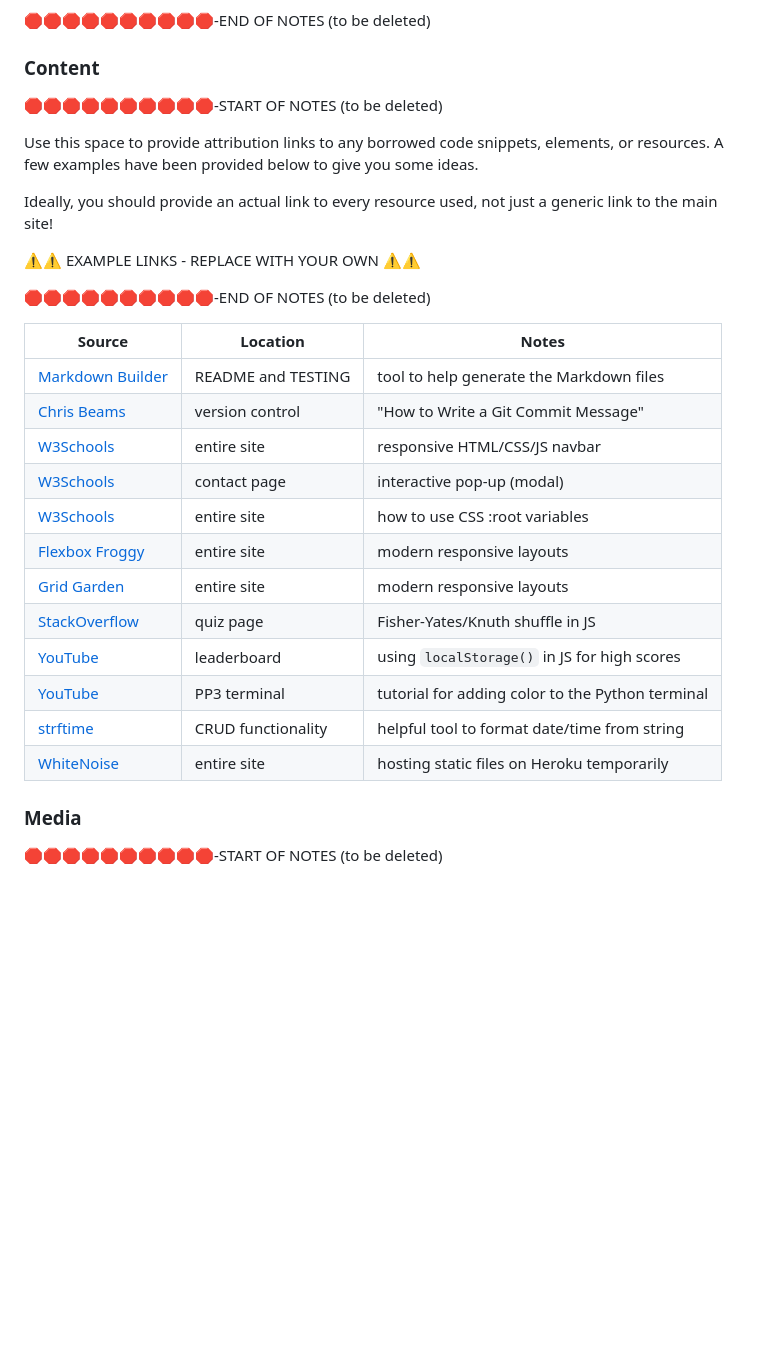
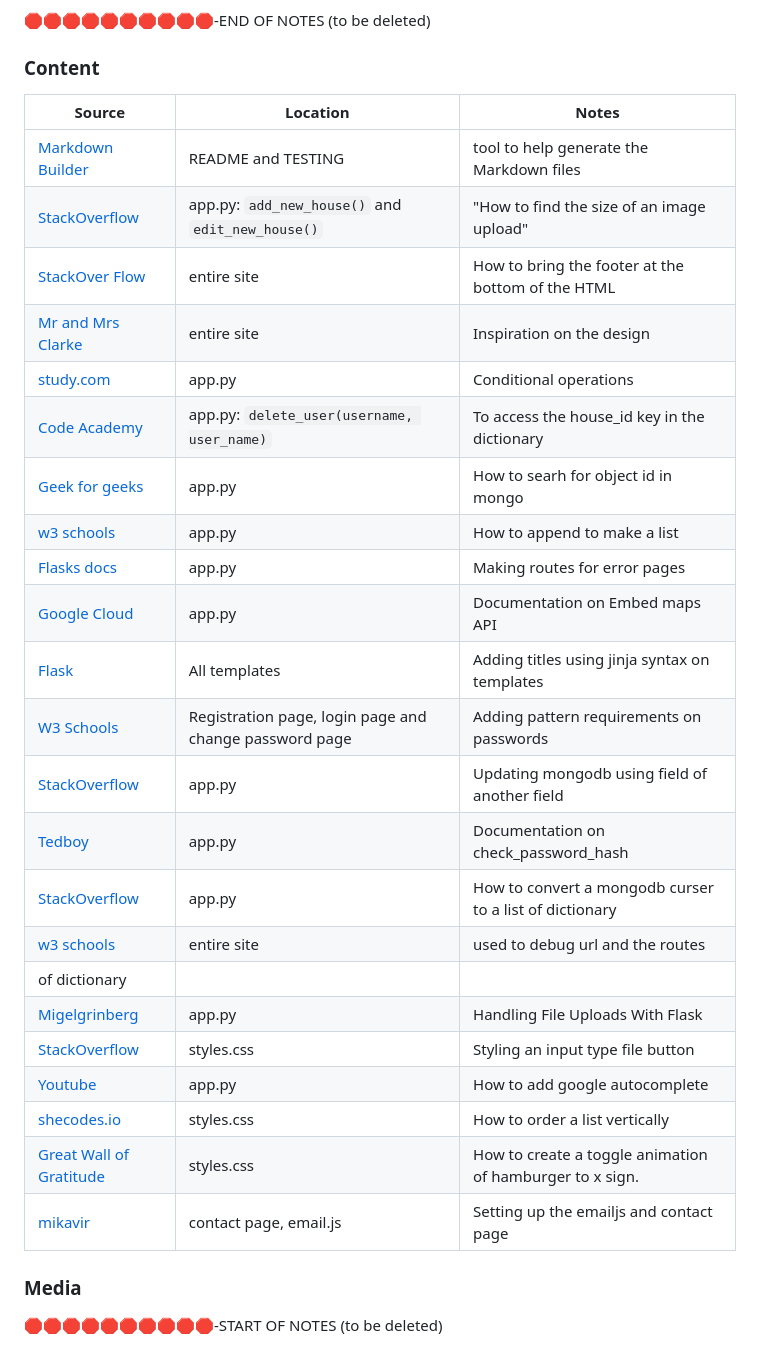
Before and after one commit to mikavir/casa-quest, a Markdown page: README.md, the part around the change. GitHub-like rendering; blank space fills up the shorter version.

Commit message:
Add content credits section

```diff
--- a/README.md
+++ b/README.md
@@ -570,32 +570,31 @@ however, it is important to be very specific about these sources to avoid plagia
 
 ### Content
 
-🛑🛑🛑🛑🛑🛑🛑🛑🛑🛑-START OF NOTES (to be deleted)
-
-Use this space to provide attribution links to any borrowed code snippets, elements, or resources.
-A few examples have been provided below to give you some ideas.
-
-Ideally, you should provide an actual link to every resource used, not just a generic link to the main site!
-
-⚠️⚠️ EXAMPLE LINKS - REPLACE WITH YOUR OWN ⚠️⚠️
-
-🛑🛑🛑🛑🛑🛑🛑🛑🛑🛑-END OF NOTES (to be deleted)
-
 | Source | Location | Notes |
 | --- | --- | --- |
 | [Markdown Builder](https://tim.2bn.dev/markdown-builder) | README and TESTING | tool to help generate the Markdown files |
-| [Chris Beams](https://chris.beams.io/posts/git-commit) | version control | "How to Write a Git Commit Message" |
-| [W3Schools](https://www.w3schools.com/howto/howto_js_topnav_responsive.asp) | entire site | responsive HTML/CSS/JS navbar |
-| [W3Schools](https://www.w3schools.com/howto/howto_css_modals.asp) | contact page | interactive pop-up (modal) |
-| [W3Schools](https://www.w3schools.com/css/css3_variables.asp) | entire site | how to use CSS :root variables |
-| [Flexbox Froggy](https://flexboxfroggy.com/) | entire site | modern responsive layouts |
-| [Grid Garden](https://cssgridgarden.com) | entire site | modern responsive layouts |
-| [StackOverflow](https://stackoverflow.com/a/2450976) | quiz page | Fisher-Yates/Knuth shuffle in JS |
-| [YouTube](https://www.youtube.com/watch?v=YL1F4dCUlLc) | leaderboard | using `localStorage()` in JS for high scores |
-| [YouTube](https://www.youtube.com/watch?v=u51Zjlnui4Y) | PP3 terminal | tutorial for adding color to the Python terminal |
-| [strftime](https://strftime.org) | CRUD functionality | helpful tool to format date/time from string |
-| [WhiteNoise](http://whitenoise.evans.io) | entire site | hosting static files on Heroku temporarily |
-
+| [StackOverflow](https://stackoverflow.com/questions/67937305/how-to-get-the-size-of-a-multipart-form-data-binary-file) | app.py: `add_new_house()` and `edit_new_house()` | "How to find the size of an image upload" |
+| [StackOver Flow](https://stackoverflow.com/questions/42294/how-do-you-get-the-footer-to-stay-at-the-bottom-of-a-web-page) | entire site | How to bring the footer at the bottom of the HTML |
+| [Mr and Mrs Clarke](https://www.mrandmrsclarke.com/) | entire site | Inspiration on the design |
+| [study.com](https://study.com/learn/lesson/python-not-equal-conditional-operators.html#:~:text=Python%20Not%20Equal%20Operator,the%20return%20value%20is%20true.) | app.py | Conditional operations |
+| [Code Academy](https://www.codecademy.com/learn/dscp-python-fundamentals/modules/dscp-python-dictionaries/cheatsheet) | app.py: `delete_user(username, user_name)` | To access the house_id key in the dictionary |
+| [Geek for geeks](https://www.geeksforgeeks.org/how-to-search-for-an-object-by-its-objectid-in-the-mongo-console/) | app.py | How to searh for object id in mongo |
+| [w3 schools](https://www.w3schools.com/python/ref_list_append.asp) | app.py | How to append to make a list |
+| [Flasks docs](https://flask-docs-ja.readthedocs.io/en/latest/patterns/errorpages/) | app.py | Making routes for error pages |
+| [Google Cloud](https://developers.google.com/maps/documentation/embed/get-started) | app.py | Documentation on Embed maps API |
+| [Flask](https://flask.palletsprojects.com/en/2.3.x/tutorial/templates/) | All templates | Adding titles using jinja syntax on templates |
+| [W3 Schools](https://www.w3schools.com/tags/att_input_pattern.asp) | Registration page, login page and change password page | Adding pattern requirements on passwords |
+| [StackOverflow](https://stackoverflow.com/questions/3974985/update-mongodb-field-using-value-of-another-field) | app.py | Updating mongodb using field of another field|
+| [Tedboy](https://tedboy.github.io/flask/generated/werkzeug.check_password_hash.html) | app.py | Documentation on check_password_hash|
+| [StackOverflow](https://stackoverflow.com/questions/28968660/how-to-convert-a-pymongo-cursor-cursor-into-a-dict) | app.py | How to convert a mongodb curser to a list of dictionary|
+| [w3 schools](https://www.w3schools.com/tags/ref_urlencode.ASP) | entire site | used to debug url and the routes|
+of dictionary|
+| [Migelgrinberg](https://blog.miguelgrinberg.com/post/handling-file-uploads-with-flask) | app.py | Handling File Uploads With Flask|
+| [StackOverflow](https://stackoverflow.com/questions/572768/styling-an-input-type-file-button) | styles.css | Styling an input type file button|
+| [Youtube](https://www.youtube.com/watch?v=J39KJ5jzH3E) | app.py | How to add google autocomplete |
+| [shecodes.io](https://www.shecodes.io/athena/264269-how-to-order-a-list-vertically-using-css#:~:text=list%20and%20set%20the%20display,items%20vertically%20in%20a%20column.&text=This%20will%20order%20the%20list%20items%20vertically%20instead%20of%20horizontally.) | styles.css | How to order a list vertically |
+| [Great Wall of Gratitude](https://github.com/VCGithubCode/Gratidudes) | styles.css | How to create a toggle animation of hamburger to x sign. |
+| [mikavir](https://github.com/mikavir/rx-decoder) | contact page, email.js | Setting up the emailjs and contact page |
 ### Media
 
 🛑🛑🛑🛑🛑🛑🛑🛑🛑🛑-START OF NOTES (to be deleted)
```
